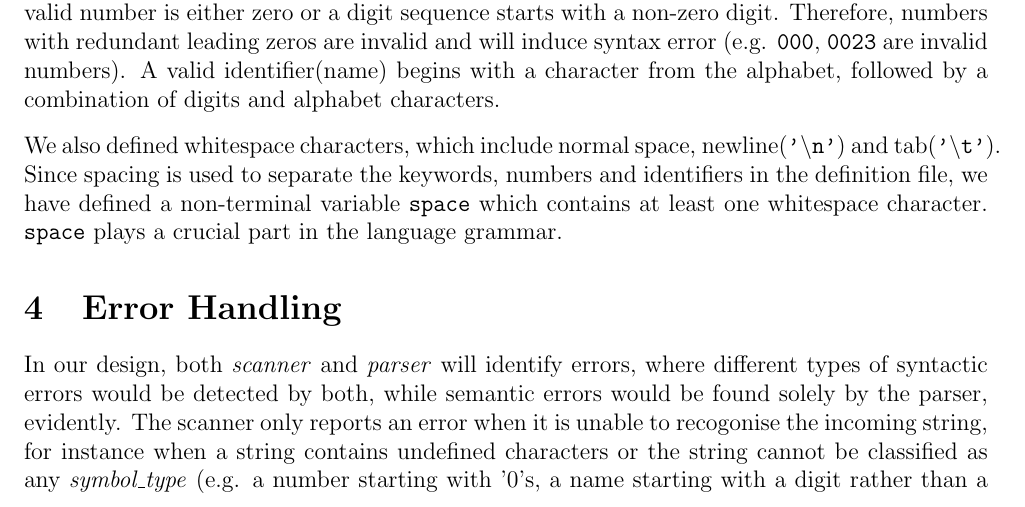
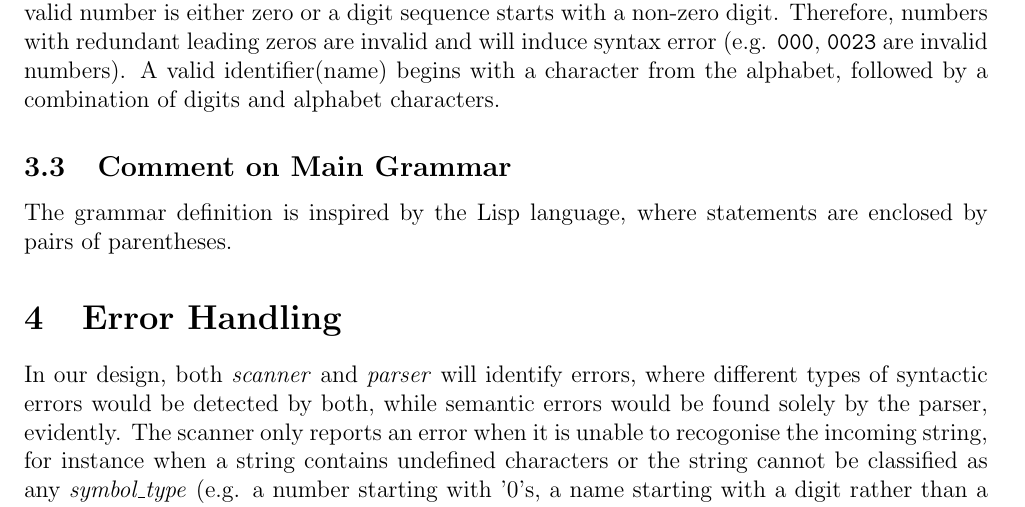
Before and after one commit to zyc-goose/ebnf-test, a LaTeX document (first_report.tex): part of page 2 of 5, cut so that both start at the same text. Compiled offline with pdfLaTeX.

Commit message:
cleanup defn file

```diff
--- a/first_report.tex
+++ b/first_report.tex
@@ -132,14 +132,10 @@ zeros are invalid and will induce syntax error (e.g. \texttt{000}, \texttt{0023}
 are invalid numbers). A valid identifier(name) begins with a character from the
 alphabet, followed by a combination of digits and alphabet characters.
 
-\vspace{0.3cm}
+\subsection{Comment on Main Grammar}
 
-\n We also defined whitespace characters, which include normal space,
-newline(\texttt{'$\backslash$n'}) and tab(\texttt{'$\backslash$t'}). Since spacing
-is used to separate the keywords, numbers and identifiers in the definition
-file, we have defined a non-terminal variable \texttt{space} which contains at
-least one whitespace character. \texttt{space} plays a crucial part in the
-language grammar.
+The grammar definition is inspired by the Lisp language, where statements are
+enclosed by pairs of parentheses.
 
 \section{Error Handling}
 \n In our design, both \textit{scanner} and \textit{parser} will identify errors, where different types of syntactic errors would be detected by both, while semantic errors would be found solely by the parser, evidently. The scanner only reports an error when it is unable to recogonise the incoming string, for instance when a string contains undefined characters or the string cannot be classified as any \emph{symbol\_type} (e.g. a number starting with '0's, a name starting with a digit rather than a letter, etc). The parser will identify the rest syntactic errors when the symbol interpreted by the scanner does not match the expected \emph{symbol\_type} specified by the language rules.
```
Also changed, not shown: .#first_report.tex (deleted, +0 -1 lines), 1 other file.
